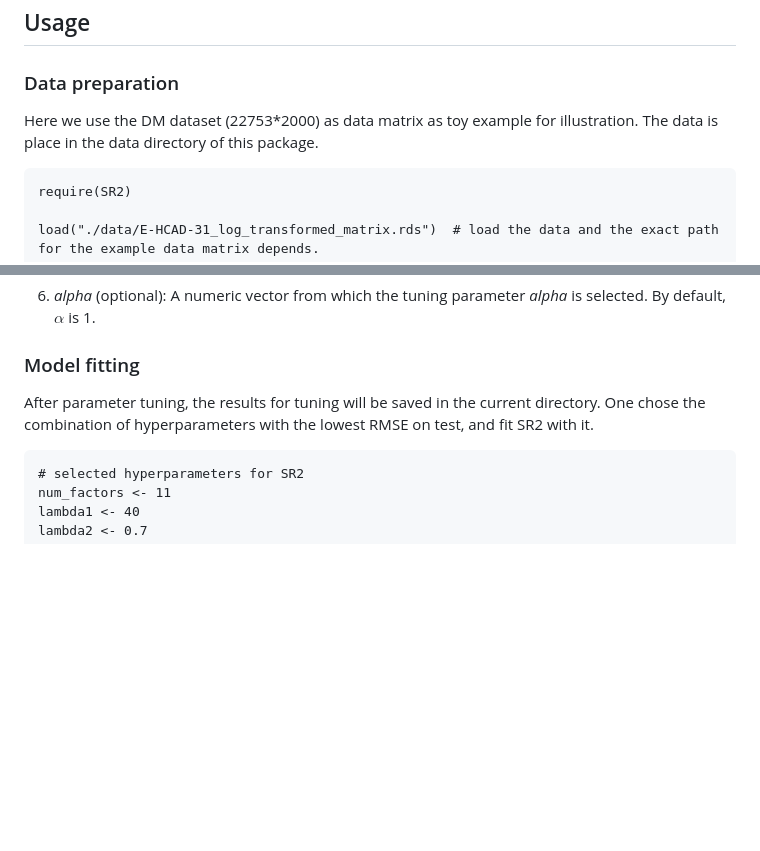
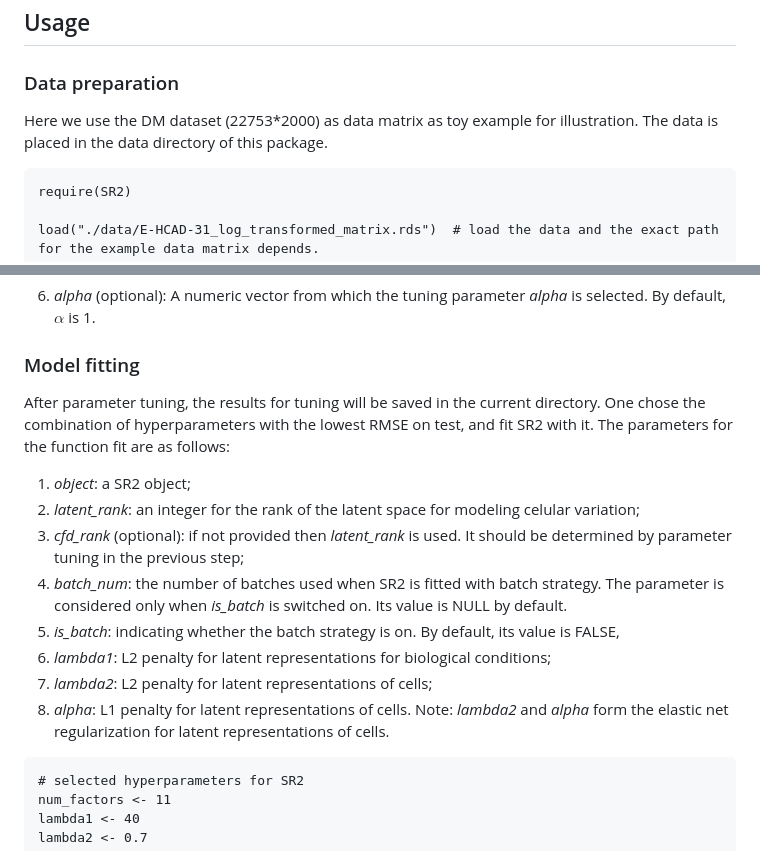
Before and after one commit to kai0511/scParser, a Markdown page: README.md, 2 parts joined by grey strips. Drawn GitHub-style; blank space fills up the shorter version.

Commit message:
Update README.md
improve clarity of documentation.

````diff
--- a/README.md
+++ b/README.md
@@ -28,7 +28,7 @@ R CMD INSTALL SR2_1.0.tar.gz
 
 ### Data preparation
 
-Here we use the DM dataset (22753*2000) as data matrix as toy example for illustration. The data is place in the data directory of this package.
+Here we use the DM dataset (22753*2000) as data matrix as toy example for illustration. The data is placed in the data directory of this package.
 ```{r}
 require(SR2)
 
@@ -77,7 +77,17 @@ It has the following arguments:
 6. *alpha* (optional): A numeric vector from which the tuning parameter *alpha* is selected. By default, $\alpha$ is 1.
 
 ### Model fitting
-After parameter tuning, the results for tuning will be saved in the current directory. One chose the combination of hyperparameters with the lowest RMSE on test, and fit SR2 with it.
+After parameter tuning, the results for tuning will be saved in the current directory. One chose the combination of hyperparameters with the lowest RMSE on test, and fit SR2 with it. The parameters for the function fit are as follows:
+
+1. *object*: a SR2 object;
+2. *latent_rank*: an integer for the rank of the latent space for modeling celular variation;
+3. *cfd_rank* (optional): if not provided then *latent_rank* is used. It should be determined by parameter tuning in the previous step;
+4. *batch_num*: the number of batches used when SR2 is fitted with batch strategy. The parameter is considered only when *is_batch* is switched on. Its value is NULL by default.
+5. *is_batch*: indicating whether the batch strategy is on. By default, its value is FALSE,
+6. *lambda1*: L2 penalty for latent representations for biological conditions;
+7. *lambda2*: L2 penalty for latent representations of cells;
+8. *alpha*: L1 penalty for latent representations of cells.
+Note: *lambda2* and *alpha* form the elastic net regularization for latent representations of cells.
 
 ```{r}
 # selected hyperparameters for SR2
````
